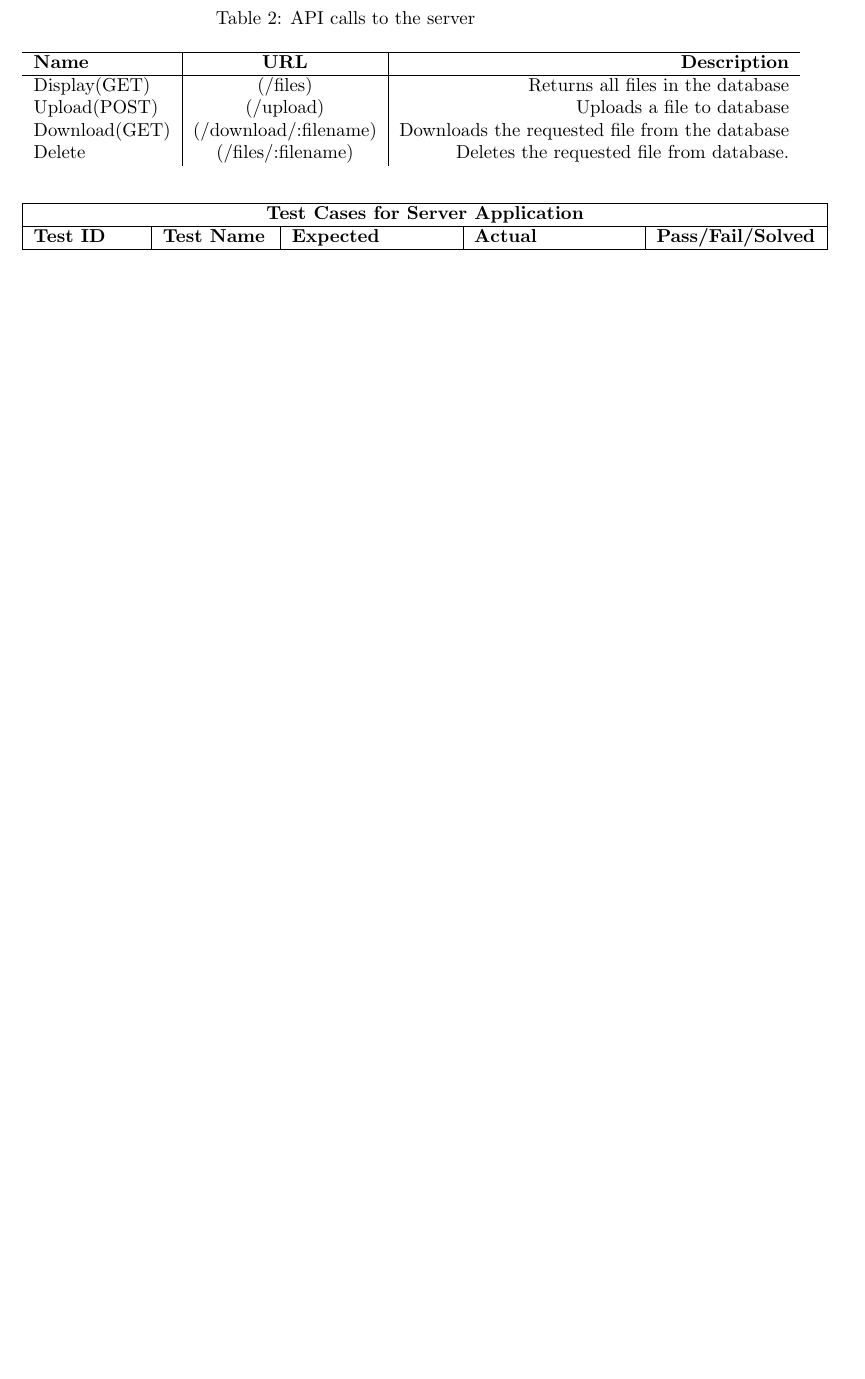
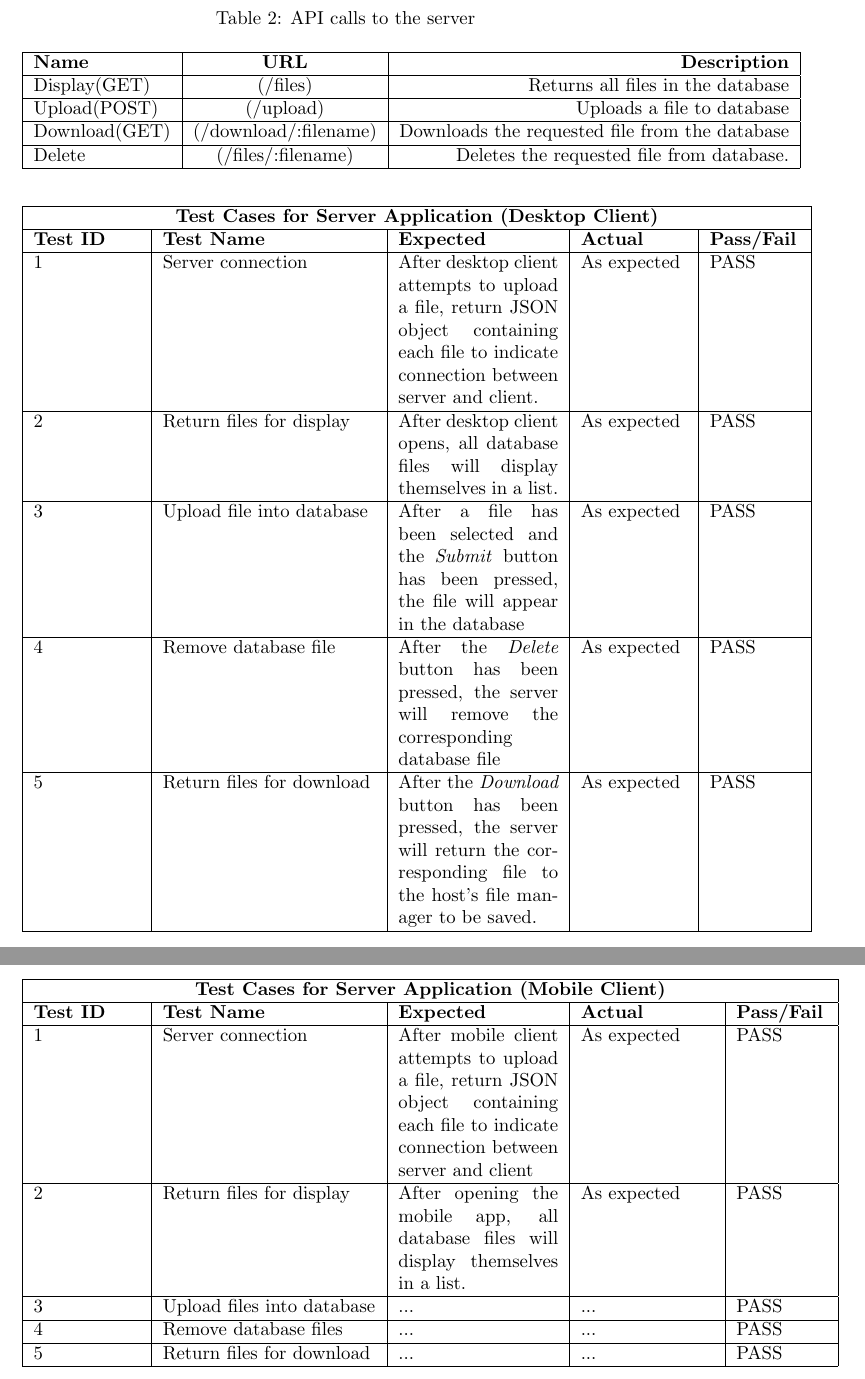
Before and after one commit to YusafOsei-Bonsu/Project-Prime-Dev, a LaTeX document (final_report/team_project_prime.tex): part of page 11 of 24 before the commit and two parts of pages 11 and 12 of 26 after it, the two joined at a grey line, cut so that both start at the same text, the shorter picture padded with empty space. Compiled offline with pdfLaTeX.

Commit message:
Update final report
- Writing additional test cases for server.
- Minor changes to sentences.
- Two sets of server test cases; one for each client.

```diff
--- a/final_report/team_project_prime.tex
+++ b/final_report/team_project_prime.tex
@@ -197,25 +199,55 @@ In table 2, the following API calls were also used in the implementation of the
 \begin {center}
 \captionsetup{justification=centering}
 \caption{API calls to the server}
-\begin{tabular}{l|c|r}
+\begin{tabular}{| l | c | r |}
 \hline
 \textbf{Name} & \textbf{URL} & \textbf{Description}\\
 \hline
 Display(GET) & (/files) & Returns all files in the database\\
+\hline
 Upload(POST) & (/upload) & Uploads a file to database\\
+\hline
 Download(GET) & (/download/:filename) & Downloads the requested file from the database\\
+\hline
 Delete & (/files/:filename)  & Deletes the requested file from database.\\
+\hline
 \end{tabular}
 \end{center}
 \end{table}
 
-\begin{tabular}{|p{2cm}|p{2cm}|p{3cm}|p{3cm}|p{3cm}|}
+\begin{tabular}{|p{2cm}|p{4cm}|p{3cm}|p{2cm}|p{1.7cm}|}
 \hline
-\multicolumn{5}{|c|}{\textbf{Test Cases for Server Application}} \\
+\multicolumn{5}{| c |}{\textbf{Test Cases for Server Application (Desktop Client)}} \\
 \hline
-\textbf{Test ID} & \textbf{Test Name} & \textbf{Expected} & \textbf{Actual} & \textbf{Pass/Fail/Solved} \\
+\textbf{Test ID} & \textbf{Test Name} & \textbf{Expected} & \textbf{Actual} & \textbf{Pass/Fail} \\
 \hline
-1 & ... & ... & ... & ... \\
+1 & Server connection & After desktop client attempts to upload a file, return JSON object containing each file to indicate connection between server and client. & As expected & PASS \\
+\hline
+2 & Return files for display & After desktop client opens, all database files will display themselves in a list. & As expected & PASS \\
+\hline
+3 & Upload file into database & After a file has been selected and the \textit{Submit} button has been pressed, the file will appear in the database & As expected & PASS \\
+\hline
+4 & Remove database file & After the \textit{Delete} button has been pressed, the server will remove the corresponding database file & As expected & PASS \\
+\hline
+5 & Return files for download & After the \textit{Download} button has been pressed, the server will return the corresponding file to the  host's file manager to be saved. & As expected & PASS \\
+\hline
+\end{tabular}
+
+\begin{tabular}{|p{2cm}|p{4cm}|p{3cm}|p{2.5cm}|p{1.7cm}|}
+\hline
+\multicolumn{5}{| c |}{\textbf{Test Cases for Server Application (Mobile Client)}} \\
+\hline
+\textbf{Test ID} & \textbf{Test Name} & \textbf{Expected} & \textbf{Actual} & \textbf{Pass/Fail} \\
+\hline
+1 & Server connection & After mobile client attempts to upload a file, return JSON object containing each file to indicate connection between server and client & As expected & PASS \\
+\hline
+2 & Return files for display &  After opening the mobile app, all database files will display themselves in a list. & As expected & PASS \\
+\hline
+3 & Upload files into database & ... & ... & PASS \\
+\hline
+4 & Remove database files & ... & ... & PASS \\
+\hline
+5 & Return files for download & ... & ... & PASS \\
 \hline
 \end{tabular}
 
```
Also changed, not shown: final_report/team_project_prime.pdf, final_report/team_project_prime.tex (14 more changed lines), 1 other file.
